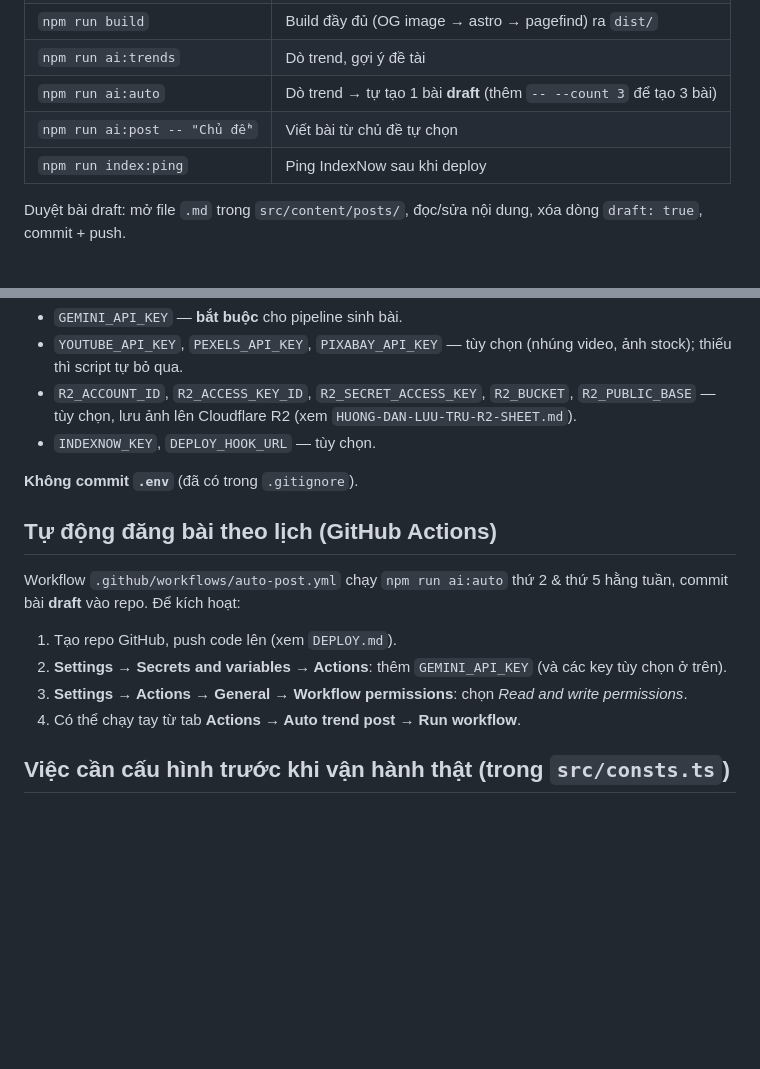
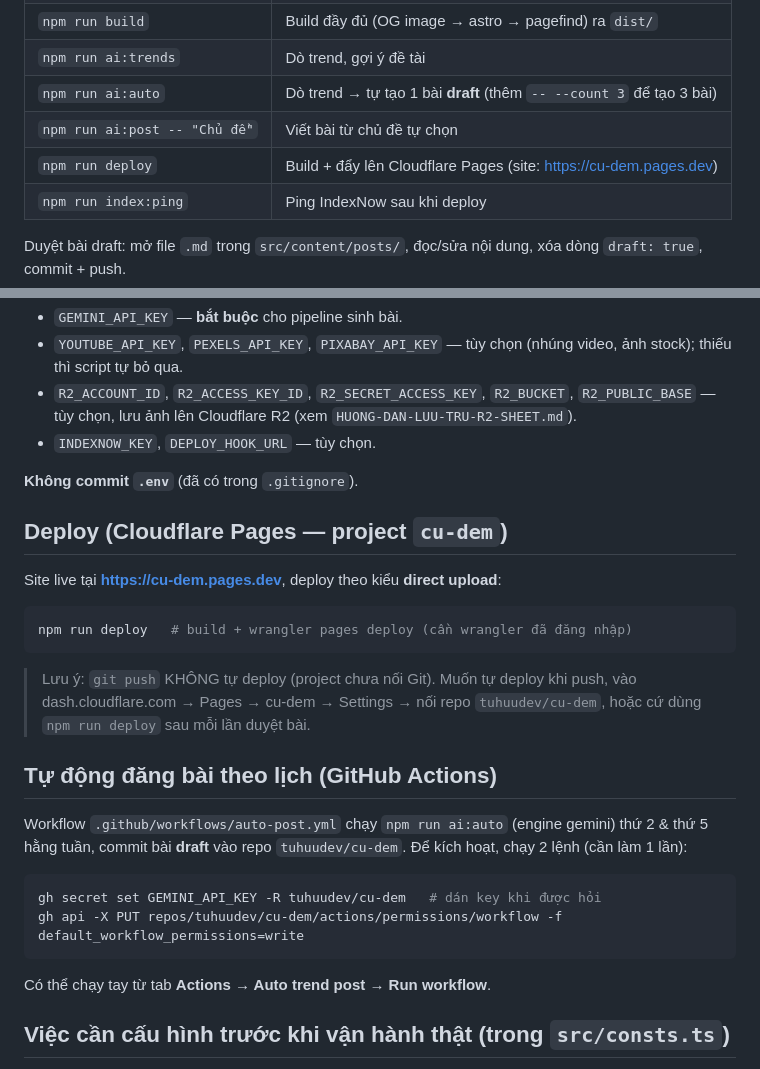
Before and after one commit to tuhuudev/cu-dem, a Markdown page: README.md, 2 parts joined by grey strips. Drawn GitHub-style; blank space fills up the shorter version.

Commit message:
docs: document cu-dem.pages.dev deploy flow and CI activation steps
Co-Authored-By: Claude Fable 5 <noreply@anthropic.com>

````diff
--- a/README.md
+++ b/README.md
@@ -32,6 +32,7 @@ Dò trend (RSS miễn phí) ──► Gemini chọn đề tài ──► Viết
 | `npm run ai:trends` | Dò trend, gợi ý đề tài |
 | `npm run ai:auto` | Dò trend → tự tạo 1 bài **draft** (thêm `-- --count 3` để tạo 3 bài) |
 | `npm run ai:post -- "Chủ đề"` | Viết bài từ chủ đề tự chọn |
+| `npm run deploy` | Build + đẩy lên Cloudflare Pages (site: https://cu-dem.pages.dev) |
 | `npm run index:ping` | Ping IndexNow sau khi deploy |
 
 Duyệt bài draft: mở file `.md` trong `src/content/posts/`, đọc/sửa nội dung, xóa dòng `draft: true`, commit + push.
@@ -65,14 +66,28 @@ npm run ai:trends -- --claude            # chỉ dò + xếp hạng đề tài
 
 **Không commit `.env`** (đã có trong `.gitignore`).
 
+## Deploy (Cloudflare Pages — project `cu-dem`)
+
+Site live tại **https://cu-dem.pages.dev**, deploy theo kiểu **direct upload**:
+
+```bash
+npm run deploy   # build + wrangler pages deploy (cần wrangler đã đăng nhập)
+```
+
+> Lưu ý: `git push` KHÔNG tự deploy (project chưa nối Git). Muốn tự deploy khi push, vào
+> dash.cloudflare.com → Pages → cu-dem → Settings → nối repo `tuhuudev/cu-dem`,
+> hoặc cứ dùng `npm run deploy` sau mỗi lần duyệt bài.
+
 ## Tự động đăng bài theo lịch (GitHub Actions)
 
-Workflow `.github/workflows/auto-post.yml` chạy `npm run ai:auto` thứ 2 & thứ 5 hằng tuần, commit bài **draft** vào repo. Để kích hoạt:
+Workflow `.github/workflows/auto-post.yml` chạy `npm run ai:auto` (engine gemini) thứ 2 & thứ 5 hằng tuần, commit bài **draft** vào repo `tuhuudev/cu-dem`. Để kích hoạt, chạy 2 lệnh (cần làm 1 lần):
 
-1. Tạo repo GitHub, push code lên (xem `DEPLOY.md`).
-2. **Settings → Secrets and variables → Actions**: thêm `GEMINI_API_KEY` (và các key tùy chọn ở trên).
-3. **Settings → Actions → General → Workflow permissions**: chọn *Read and write permissions*.
-4. Có thể chạy tay từ tab **Actions → Auto trend post → Run workflow**.
+```bash
+gh secret set GEMINI_API_KEY -R tuhuudev/cu-dem   # dán key khi được hỏi
+gh api -X PUT repos/tuhuudev/cu-dem/actions/permissions/workflow -f default_workflow_permissions=write
+```
+
+Có thể chạy tay từ tab **Actions → Auto trend post → Run workflow**.
 
 ## Việc cần cấu hình trước khi vận hành thật (trong `src/consts.ts`)
 
````
